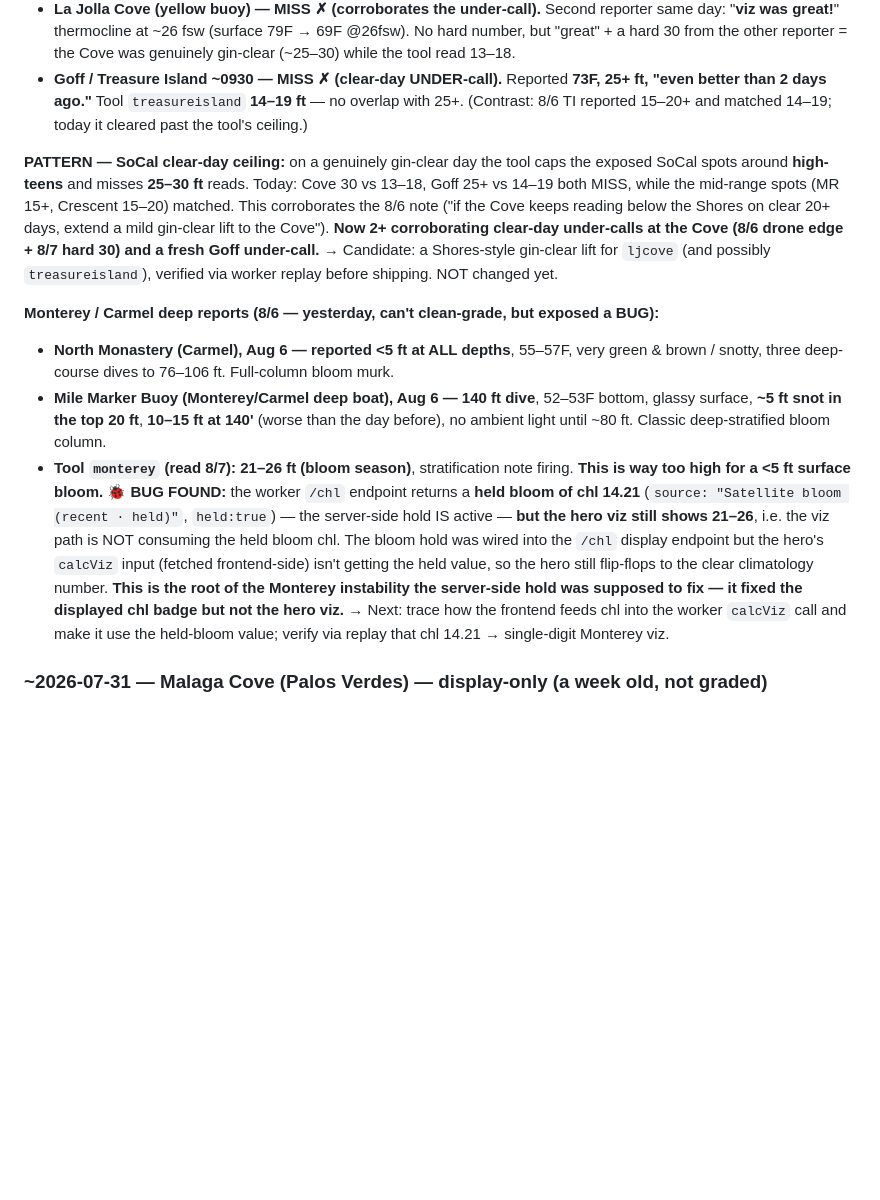
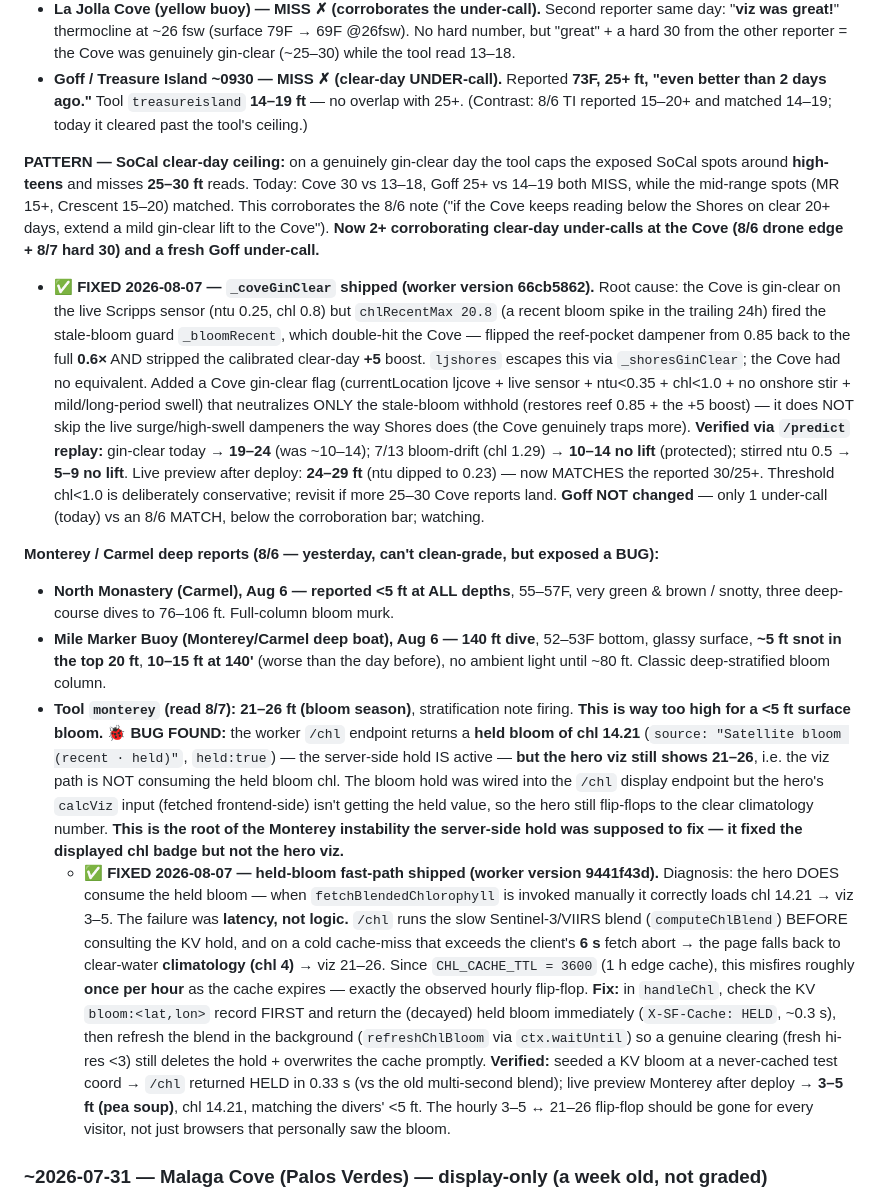
Before and after one commit to whitmanbret/Fishing-Dive-Conditions, a Markdown page: dive-log.md, the part around the change. GitHub-like rendering; blank space fills up the shorter version.

Commit message:
Record two worker fixes: Monterey held-bloom fast-path + ljcove gin-clear lift
- Monterey /chl now fast-paths the KV bloom hold before the slow satellite blend
  (worker 9441f43d) — fixes the hourly 3-5 <-> 21-26 flip-flop (client 6s timeout
  was aborting the slow blend and falling to climatology).
- ljcove _coveGinClear (worker 66cb5862) neutralizes the stale-bloom withhold on a
  live gin-clear Scripps reading, restoring the reef 0.85x + clear-day +5 boost;
  verified 19-24 via replay, 24-29 live, regressions protected.

Co-Authored-By: Claude Opus 4 (1M context) <noreply@anthropic.com>

```diff
--- a/dive-log.md
+++ b/dive-log.md
@@ -82,12 +82,14 @@ Goal: pair the Scripps underwater cam (direct clarity ground truth) with the con
 - **La Jolla Cove (yellow buoy) — MISS ✗ (corroborates the under-call).** Second reporter same day: "**viz was great!**" thermocline at ~26 fsw (surface 79F → 69F @26fsw). No hard number, but "great" + a hard 30 from the other reporter = the Cove was genuinely gin-clear (~25–30) while the tool read 13–18.
 - **Goff / Treasure Island ~0930 — MISS ✗ (clear-day UNDER-call).** Reported **73F, 25+ ft, "even better than 2 days ago."** Tool `treasureisland` **14–19 ft** — no overlap with 25+. (Contrast: 8/6 TI reported 15–20+ and matched 14–19; today it cleared past the tool's ceiling.)
 
-**PATTERN — SoCal clear-day ceiling:** on a genuinely gin-clear day the tool caps the exposed SoCal spots around **high-teens** and misses **25–30 ft** reads. Today: Cove 30 vs 13–18, Goff 25+ vs 14–19 both MISS, while the mid-range spots (MR 15+, Crescent 15–20) matched. This corroborates the 8/6 note ("if the Cove keeps reading below the Shores on clear 20+ days, extend a mild gin-clear lift to the Cove"). **Now 2+ corroborating clear-day under-calls at the Cove (8/6 drone edge + 8/7 hard 30) and a fresh Goff under-call.** → Candidate: a Shores-style gin-clear lift for `ljcove` (and possibly `treasureisland`), verified via worker replay before shipping. NOT changed yet.
+**PATTERN — SoCal clear-day ceiling:** on a genuinely gin-clear day the tool caps the exposed SoCal spots around **high-teens** and misses **25–30 ft** reads. Today: Cove 30 vs 13–18, Goff 25+ vs 14–19 both MISS, while the mid-range spots (MR 15+, Crescent 15–20) matched. This corroborates the 8/6 note ("if the Cove keeps reading below the Shores on clear 20+ days, extend a mild gin-clear lift to the Cove"). **Now 2+ corroborating clear-day under-calls at the Cove (8/6 drone edge + 8/7 hard 30) and a fresh Goff under-call.**
+  - **✅ FIXED 2026-08-07 — `_coveGinClear` shipped (worker version 66cb5862).** Root cause: the Cove is gin-clear on the live Scripps sensor (ntu 0.25, chl 0.8) but `chlRecentMax 20.8` (a recent bloom spike in the trailing 24h) fired the stale-bloom guard `_bloomRecent`, which double-hit the Cove — flipped the reef-pocket dampener from 0.85 back to the full **0.6×** AND stripped the calibrated clear-day **+5** boost. `ljshores` escapes this via `_shoresGinClear`; the Cove had no equivalent. Added a Cove gin-clear flag (currentLocation ljcove + live sensor + ntu<0.35 + chl<1.0 + no onshore stir + mild/long-period swell) that neutralizes ONLY the stale-bloom withhold (restores reef 0.85 + the +5 boost) — it does NOT skip the live surge/high-swell dampeners the way Shores does (the Cove genuinely traps more). **Verified via `/predict` replay:** gin-clear today → **19–24** (was ~10–14); 7/13 bloom-drift (chl 1.29) → **10–14 no lift** (protected); stirred ntu 0.5 → **5–9 no lift**. Live preview after deploy: **24–29 ft** (ntu dipped to 0.23) — now MATCHES the reported 30/25+. Threshold chl<1.0 is deliberately conservative; revisit if more 25–30 Cove reports land. **Goff NOT changed** — only 1 under-call (today) vs an 8/6 MATCH, below the corroboration bar; watching.
 
 **Monterey / Carmel deep reports (8/6 — yesterday, can't clean-grade, but exposed a BUG):**
 - **North Monastery (Carmel), Aug 6 — reported <5 ft at ALL depths**, 55–57F, very green & brown / snotty, three deep-course dives to 76–106 ft. Full-column bloom murk.
 - **Mile Marker Buoy (Monterey/Carmel deep boat), Aug 6 — 140 ft dive**, 52–53F bottom, glassy surface, **~5 ft snot in the top 20 ft**, **10–15 ft at 140'** (worse than the day before), no ambient light until ~80 ft. Classic deep-stratified bloom column.
-- **Tool `monterey` (read 8/7): 21–26 ft (bloom season)**, stratification note firing. **This is way too high for a <5 ft surface bloom.** 🐞 **BUG FOUND:** the worker `/chl` endpoint returns a **held bloom of chl 14.21** (`source: "Satellite bloom (recent · held)"`, `held:true`) — the server-side hold IS active — **but the hero viz still shows 21–26**, i.e. the viz path is NOT consuming the held bloom chl. The bloom hold was wired into the `/chl` display endpoint but the hero's `calcViz` input (fetched frontend-side) isn't getting the held value, so the hero still flip-flops to the clear climatology number. **This is the root of the Monterey instability the server-side hold was supposed to fix — it fixed the displayed chl badge but not the hero viz.** → Next: trace how the frontend feeds chl into the worker `calcViz` call and make it use the held-bloom value; verify via replay that chl 14.21 → single-digit Monterey viz.
+- **Tool `monterey` (read 8/7): 21–26 ft (bloom season)**, stratification note firing. **This is way too high for a <5 ft surface bloom.** 🐞 **BUG FOUND:** the worker `/chl` endpoint returns a **held bloom of chl 14.21** (`source: "Satellite bloom (recent · held)"`, `held:true`) — the server-side hold IS active — **but the hero viz still shows 21–26**, i.e. the viz path is NOT consuming the held bloom chl. The bloom hold was wired into the `/chl` display endpoint but the hero's `calcViz` input (fetched frontend-side) isn't getting the held value, so the hero still flip-flops to the clear climatology number. **This is the root of the Monterey instability the server-side hold was supposed to fix — it fixed the displayed chl badge but not the hero viz.**
+  - **✅ FIXED 2026-08-07 — held-bloom fast-path shipped (worker version 9441f43d).** Diagnosis: the hero DOES consume the held bloom — when `fetchBlendedChlorophyll` is invoked manually it correctly loads chl 14.21 → viz 3–5. The failure was **latency, not logic.** `/chl` runs the slow Sentinel-3/VIIRS blend (`computeChlBlend`) BEFORE consulting the KV hold, and on a cold cache-miss that exceeds the client's **6 s** fetch abort → the page falls back to clear-water **climatology (chl 4)** → viz 21–26. Since `CHL_CACHE_TTL = 3600` (1 h edge cache), this misfires roughly **once per hour** as the cache expires — exactly the observed hourly flip-flop. **Fix:** in `handleChl`, check the KV `bloom:<lat,lon>` record FIRST and return the (decayed) held bloom immediately (`X-SF-Cache: HELD`, ~0.3 s), then refresh the blend in the background (`refreshChlBloom` via `ctx.waitUntil`) so a genuine clearing (fresh hi-res <3) still deletes the hold + overwrites the cache promptly. **Verified:** seeded a KV bloom at a never-cached test coord → `/chl` returned HELD in 0.33 s (vs the old multi-second blend); live preview Monterey after deploy → **3–5 ft (pea soup)**, chl 14.21, matching the divers' <5 ft. The hourly 3–5 ↔ 21–26 flip-flop should be gone for every visitor, not just browsers that personally saw the bloom.
 
 ### ~2026-07-31 — Malaga Cove (Palos Verdes) — display-only (a week old, not graded)
 - **Reported (~a week ago):** "Better than it's been for months! Surf 1–2 ft, **10–15 ft viz.**" Maps to `pv`. Past-date, logged for the record only.
```
